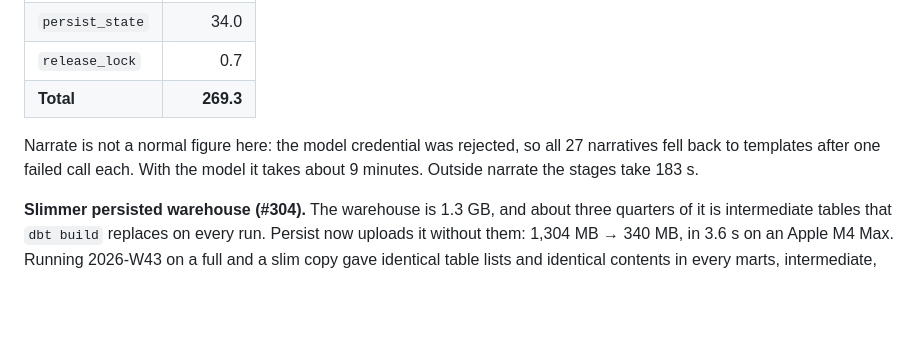
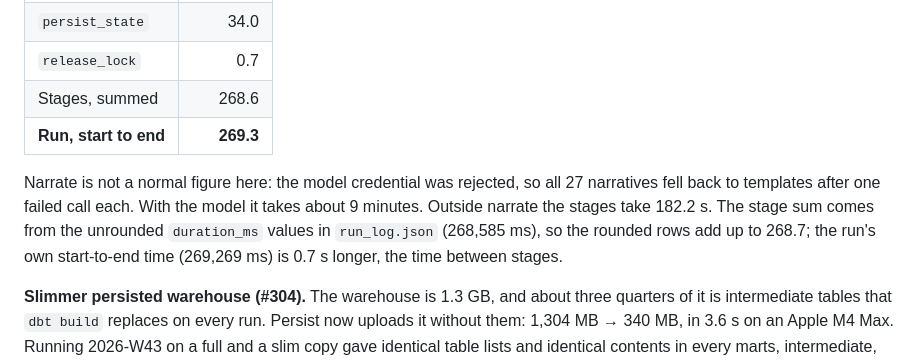
Before and after one commit to welkincz/advisor-pulse, a Markdown page: docs/baseline.md, the part around the change. Rendered like a GitHub page; blank space fills up the shorter version.

Commit message:
docs: separate the stage sum from the run's start-to-end time (#304)
Co-Authored-By: Claude Opus 5.5 <noreply@anthropic.com>

```diff
--- a/docs/baseline.md
+++ b/docs/baseline.md
@@ -180,9 +180,10 @@ measurement; all 1,191 file hashes matched again.
 | `export` | 4.6 |
 | `persist_state` | 34.0 |
 | `release_lock` | 0.7 |
-| **Total** | **269.3** |
+| Stages, summed | 268.6 |
+| **Run, start to end** | **269.3** |
 
-Narrate is not a normal figure here: the model credential was rejected, so all 27 narratives fell back to templates after one failed call each. With the model it takes about 9 minutes. Outside narrate the stages take 183 s.
+Narrate is not a normal figure here: the model credential was rejected, so all 27 narratives fell back to templates after one failed call each. With the model it takes about 9 minutes. Outside narrate the stages take 182.2 s. The stage sum comes from the unrounded `duration_ms` values in `run_log.json` (268,585 ms), so the rounded rows add up to 268.7; the run's own start-to-end time (269,269 ms) is 0.7 s longer, the time between stages.
 
 **Slimmer persisted warehouse (#304).** The warehouse is 1.3 GB, and about three quarters of it is intermediate tables that `dbt build` replaces on every run. Persist now uploads it without them: 1,304 MB → 340 MB, in 3.6 s on an Apple M4 Max. Running 2026-W43 on a full and a slim copy gave identical table lists and identical contents in every marts, intermediate, raw, quarantine and reference table, apart from the load timestamps `_loaded_at` and `detected_at`. The effect on R2 restore and persist times is not measured yet.
 
```
